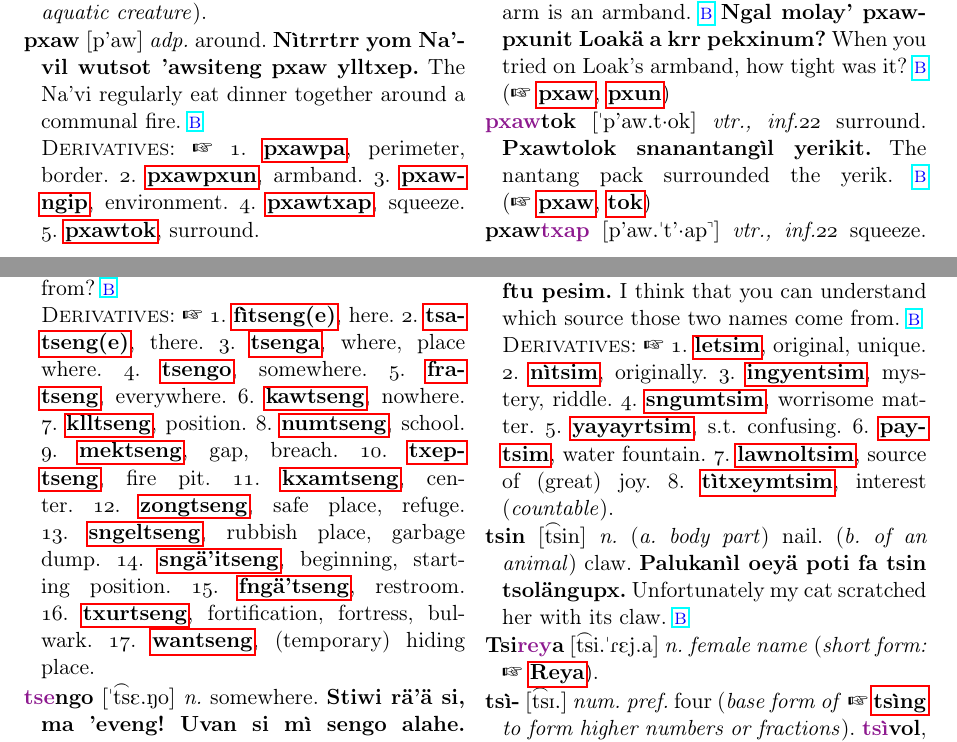
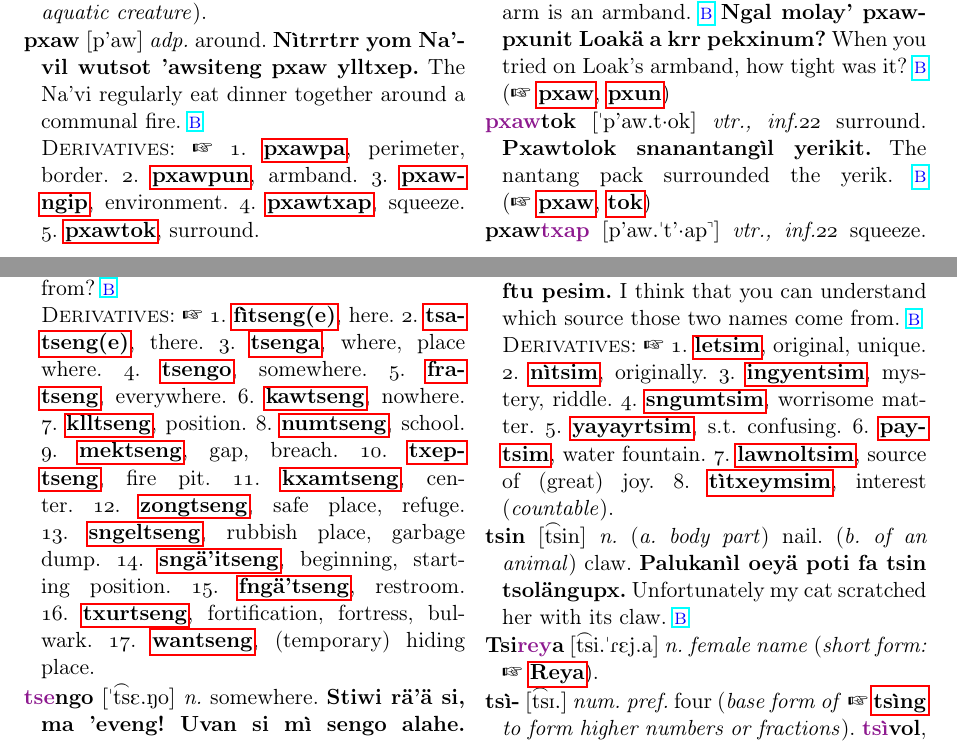
Before and after one commit to mrei-kiel/annotated-dictionary, a LaTeX document (00_dict.tex, which reads 26_px.tex, 31_ts.tex): two parts of pages 110 and 180 of 210, joined at a grey line, cut so that both start at the same text. Compiled offline with pdfLaTeX.

Commit message:
Revert "correct visible dictionary spellings"
This reverts commit 98f35e11be41cfcaaeb90f791240c4e0a911c541.

```diff
--- a/26_px.tex
+++ b/26_px.tex
@@ -31,7 +31,7 @@
 \B{Nì\-trr\-trr yom Na'\-vil wu\-tsot 'aw\-si\-teng pxaw yll\-txep.} The Na'vi regularly eat dinner together around a communal fire.~\LINK{http://naviteri.org/2012/07/fivospxiya-aylifyavi-amip-this-months-new-expressions-pt-2/}{b} \\
 \textsc{Derivatives}: \ding{43}
 \on{1}.~\HL{pxawpa}{\B{pxaw\-pa}}, perimeter, border.
-\on{2}.~\HL{pxawpxun}{\B{pxaw\-pxun}}, armband.
+\on{2}.~\HL{pxawpun}{\B{pxaw\-pun}}, armband.
 \on{3}.~\HL{pxawngip}{\B{pxaw\-ngip}}, environment.
 \on{4}.~\HL{pxawtxap}{\B{pxaw\-txap}}, squeeze.
 \on{5}.~\HL{pxawtok}{\B{pxaw\-tok}}, surround.
--- a/31_ts.tex
+++ b/31_ts.tex
@@ -540,7 +540,7 @@
 \on{5}.~\HL{yayayrtsim}{\B{ya\-yayr\-tsim}}, s.t. confusing.
 \on{6}.~\HL{paytsim}{\B{pay\-tsim}}, water fountain.
 \on{7}.~\HL{lawnoltsim}{\B{law\-nol\-tsim}}, source of (great) joy.
-\on{8}.~\HL{tItxeymtsim}{\B{tìtxeymtsim}}, interest (\emph{countable}).
+\on{8}.~\HL{tItxeymsim}{\B{tìtxeymsim}}, interest (\emph{countable}).
 
 % tsin
 \hi
```
Also changed, not shown: 29_t.tex (+1 -1 lines).
